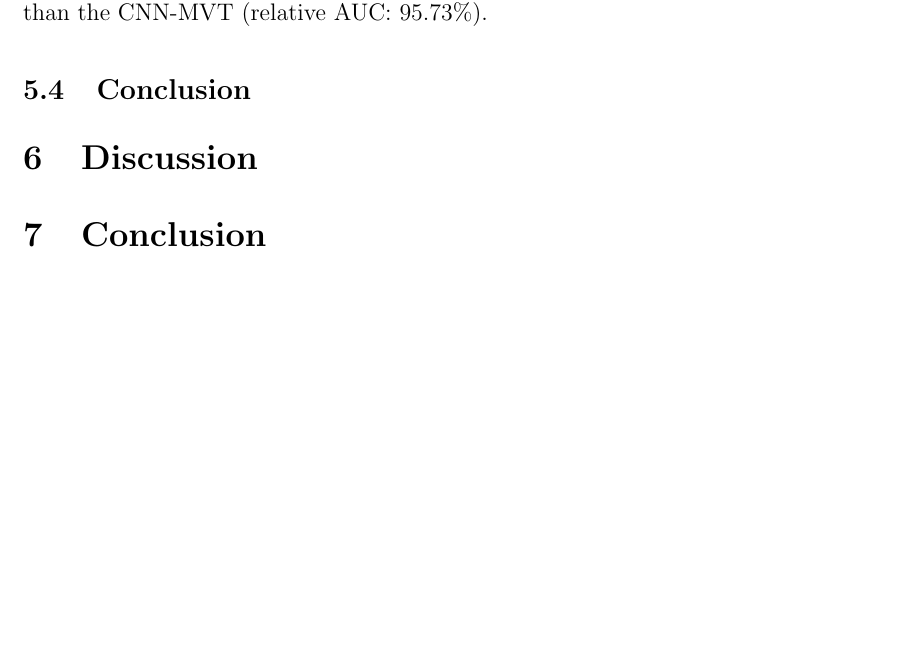
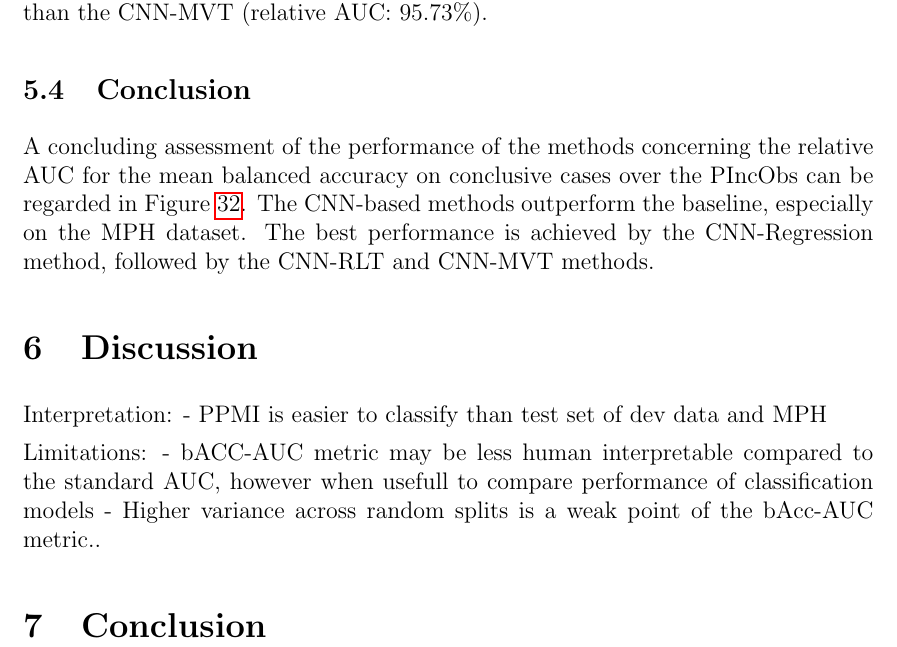
Before and after one commit to lexej/cnn-datspect-classification, a LaTeX thesis (thesis/thesis.tex, which reads thesis/content/5_evaluation.tex, thesis/content/6_discussion.tex): part of page 43 of 73, cut so that both start at the same text, the shorter picture padded with empty space. Compiled offline with pdfLaTeX.

Commit message:
finished evaluation part

```diff
--- a/thesis/content/5_evaluation.tex
+++ b/thesis/content/5_evaluation.tex
@@ -1443,9 +1443,13 @@ than the CNN-MVT (relative AUC: $95.73\%$).
 \end{figure}
 
 
-
 \subsection{Conclusion}
 
+A concluding assessment of the performance of the methods
+concerning the relative AUC for the mean balanced accuracy on conclusive cases over the PIncObs
+can be regarded in Figure~\ref{fig:auc_comparison_methods_data}.
+The CNN-based methods outperform the baseline, especially on the MPH dataset.
+The best performance is achieved by the CNN-Regression method, followed by the CNN-RLT and CNN-MVT methods.
 
 
 % AUC bAcc comparison of different methods and dataset
--- a/thesis/content/6_discussion.tex
+++ b/thesis/content/6_discussion.tex
@@ -14,3 +10,39 @@
 
 % Objective 2: Evaluation of Methods on PPMI and MPH dataset
 %				-> understand the impact of varying dataset characteristics by evaluating on
+
+
+
+
+%Interpretation of Results:
+%Analyze the findings in the context of the research questions and objectives.
+
+Interpretation:
+- PPMI is easier to classify than test set of dev data and MPH
+
+%Comparison with Baseline Methods:
+%%Discuss how Method 1, Method 2, and Method 3 compare with Baseline A and Baseline B.
+
+%Identification of Patterns/Trends:
+%Identify any patterns or trends in the results and discuss their significance.
+
+%Addressing Research Questions:
+%Discuss how well the research questions were answered based on the results.
+
+%Limitations and Challenges:
+%Address any limitations in the methodology or data that might have affected the results.
+%Discuss challenges faced during the experiments.
+Limitations:
+- bACC-AUC metric may be less human interpretable compared to the standard AUC,
+however when usefull to compare performance of classification models
+- Higher variance across random splits is a weak point of the bAcc-AUC metric..
+
+
+%Implications and Applications:
+%Discuss the practical implications of the results in real-world ML applications.
+
+%Future Work:
+%Propose directions for future research based on the outcomes and limitations of the current study.
+
+%Conclusion:
+%Summarize the key points discussed in the evaluation and discussion chapters.
```
Also changed, not shown: thesis/content/7_conclusion.tex (+12 -0 lines), thesis/content/6_discussion.tex (4 more changed lines).
